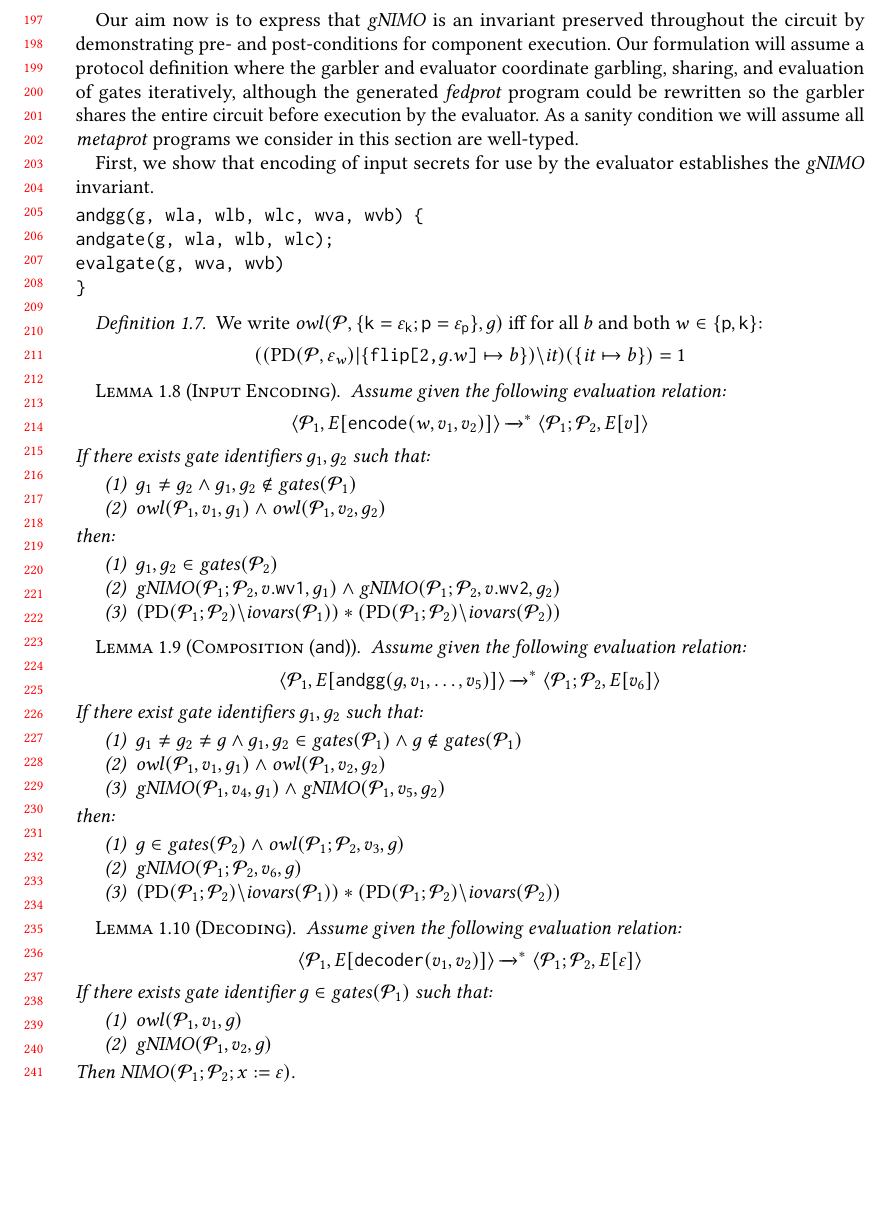
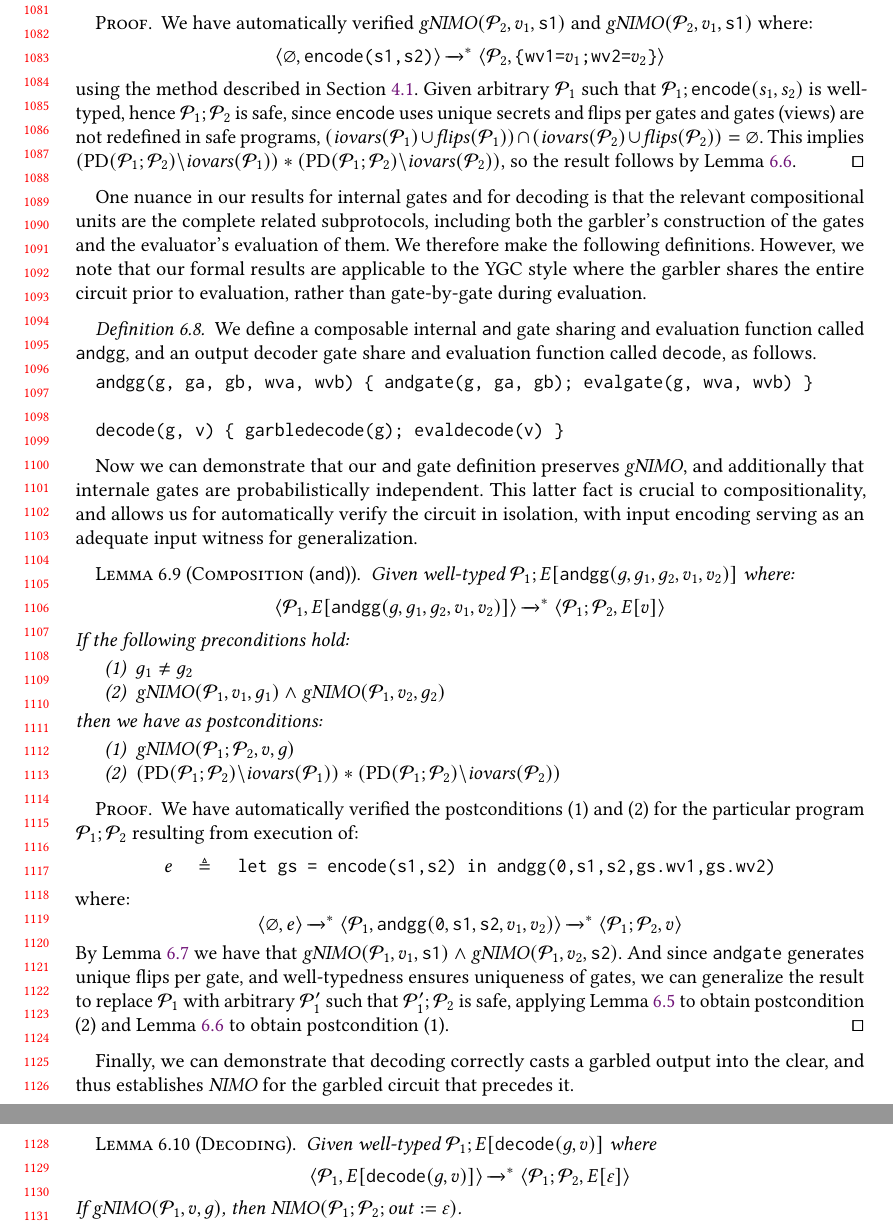
Before and after one commit to uvm-plaid/jpdf, a LaTeX paper (popl24/main.tex, which reads popl24/composition.tex, popl24/macros.tex): part of page 5 of 5 before the commit and two parts of pages 23 and 24 of 24 after it, the two joined at a grey line, cut at the place of the change, the shorter picture padded with empty space. Compiled offline with pdfLaTeX.

Commit message:
checkpoint

```diff
--- a/popl24/composition.tex
+++ b/popl24/composition.tex
@@ -178,82 +245,91 @@ considering the distribution $\progd(\prog,\be)$.
   $$\gNIMO(\prog_1;\prog_2,v_1,s_1) \wedge \gNIMO(\prog_1;\prog_2,v_2,s_2)$$
 \end{lemma}
 
+\begin{proof}
+  We have automatically verified
+  $\gNIMO(\prog_2,v_1,\ttt{s1})$ and $\gNIMO(\prog_2,v_1,\ttt{s1})$
+  where:
+  $$
+  \config{\varnothing}{\ttt{encode(s1,s2)}} \redxs
+  \config{\prog_2}{\ttt{\{wv1=}v_1\ttt{;wv2=}v_2\ttt{\}}}
+  $$
+  using the method described in Section \ref{section-bruteforce-tables}.
+  Given arbitrary $\prog_1$ such that $\prog_1;\ttt{encode}(s_1,s_2)$
+  is well-typed, hence $\prog_1;\prog_2$ is safe,
+  since $\ttt{encode}$ uses unique secrets and flips per gates and
+  gates (views) are not redefined in safe programs,
+  $(\iov(\prog_1) \cup \flips(\prog_1)) \cap (\iov(\prog_2) \cup
+  \flips(\prog_2)) = \varnothing$. This implies
+  $(\margd{\progd(\prog_1;\prog_2)}{\iov(\prog_1)}) *
+  (\margd{\progd(\prog_1;\prog_2)}{\iov(\prog_2)})$, so the result follows
+  by Lemma \ref{lemma-gnimo}.
+\end{proof}
 
+One nuance in our results for internal gates and for decoding is that the relevant
+compositional units are the complete related subprotocols, including both
+the garbler's construction of the gates and the evaluator's evaluation of
+them. We therefore make the following definitions. However, we note that
+our formal results are applicable to the YGC style where the garbler shares
+the entire circuit prior to evaluation, rather than gate-by-gate during
+evaluation.
+\begin{definition}
+  \label{ygc-modules}
+  We define a composable internal \ttt{and} gate sharing and evaluation function
+  called $\ttt{andgg}$, and an output decoder gate share and evaluation function called
+  $\ttt{decode}$, as follows.
+\begin{verbatimtab}
+  andgg(g, ga, gb, wva, wvb) { andgate(g, ga, gb); evalgate(g, wva, wvb) }
 
-Our aim now is to express that $\gNIMO$ is an invariant preserved throughout
-the circuit by demonstrating pre-~and post-conditions for component execution.
-Our formulation will assume a protocol definition where the garbler and
-evaluator coordinate garbling, sharing, and evaluation of gates iteratively,
-although the generated $\fedprot$ program could be rewritten so the garbler
-shares the entire circuit before execution by the evaluator. As a sanity
-condition we will assume all $\metaprot$ programs we consider in this
-section are well-typed.
-
-First, we show that encoding of input secrets for use by the evaluator
-establishes the $\gNIMO$ invariant.
-
-\begin{verbatimtab}
-andgg(g, wla, wlb, wlc, wva, wvb) {
-andgate(g, wla, wlb, wlc);
-evalgate(g, wva, wvb)
-}
+  decode(g, v) { garbledecode(g); evaldecode(v) }
 \end{verbatimtab}
-
-
-\begin{definition}
-  We write $\owl(\prog, \{ \ttt{k} = \be_{\ttt{k}}; \ttt{p} = \be_{\ttt{p}}\}, g)$
- iff for all $b$ and both $w \in \{\ttt{p},\ttt{k}\}$:
-  $$
-  (\margd{(\condd{\progd(\prog,\be_{w})}{\{ \flip{2}{g.w} \mapsto b \}})}{\itv})(\{ \itv \mapsto b\}) = 1
-  $$
 \end{definition}
 
-\begin{lemma}[Input Encoding]
-Assume given the following evaluation relation:
+Now we can demonstrate that our $\ttt{and}$ gate definition preserves
+$\gNIMO$, and additionally that internale gates are probabilistically independent.
+This latter fact is crucial to compositionality, and allows us for automatically
+verify the circuit in isolation, with input encoding serving as an adequate input
+witness for generalization.
+\begin{lemma}[Composition ($\eand$)]
+  \label{lemma-compose}
+Given well-typed $\prog_1;E[\ttt{andgg}(g,g_1,g_2,v_1,v_2)]$ where:
 $$
-\config{\prog_1}{E[\ttt{encode}(w,v_1,v_2)]} \redxs \config{\prog_1;\prog_2}{E[v]}
+\config{\prog_1}{E[\ttt{andgg}(g,g_1,g_2,v_1,v_2)]} \redxs \config{\prog_1;\prog_2}{E[v]}
 $$
-If there exists gate identifiers $g_1, g_2$ such that:
+If the following preconditions hold:
 \begin{enumerate}
-  \item $g_1 \ne g_2 \wedge g_1,g_2 \not\in \gates(\prog_1)$
-  \item $\owl(\prog_1,v_1,g_1) \wedge \owl(\prog_1,v_2,g_2)$
+\item $g_1 \ne g_2$
+\item $\gNIMO(\prog_1,v_1,g_1) \wedge \gNIMO(\prog_1,v_2,g_2)$
 \end{enumerate}
-then:
+then we have as postconditions:
 \begin{enumerate}
-\item $g_1,g_2 \in  \gates(\prog_2)$
-\item $\gNIMO(\prog_1;\prog_2,v.\ttt{wv1},g_1) \wedge \gNIMO(\prog_1;\prog_2,v.\ttt{wv2},g_2)$
-\item $(\margd{\progd(\prog_1;\prog_2)}{\iov(\prog_1)}) * (\margd{\progd(\prog_1;\prog_2)}{\iov(\prog_2)})$
-\end{enumerate}
-\end{lemma}
-
-\begin{lemma}[Composition ($\eand$)]
-Assume given the following evaluation relation:
-$$
-\config{\prog_1}{E[\ttt{andgg}(g,v_1,\ldots,v_5)]} \redxs \config{\prog_1;\prog_2}{E[v_6]}
-$$
-If there exist gate identifiers $g_1, g_2$ such that:
-\begin{enumerate}
-  \item $g_1 \ne g_2 \ne g \wedge g_1,g_2 \in \gates(\prog_1) \wedge g \not\in \gates(\prog_1)$
-  \item $\owl(\prog_1,v_1,g_1) \wedge \owl(\prog_1,v_2,g_2)$
-  \item $\gNIMO(\prog_1,v_4,g_1) \wedge \gNIMO(\prog_1,v_5,g_2)$
-\end{enumerate}
-then:
-\begin{enumerate}
-  \item $g \in \gates(\prog_2) \wedge \owl(\prog_1;\prog_2,v_3,g)$
-  \item $\gNIMO(\prog_1;\prog_2,v_6,g)$
+  \item $\gNIMO(\prog_1;\prog_2,v,g)$
   \item $(\margd{\progd(\prog_1;\prog_2)}{\iov(\prog_1)}) * (\margd{\progd(\prog_1;\prog_2)}{\iov(\prog_2)})$
 \end{enumerate}
 \end{lemma}
-
+\begin{proof}
+  We have automatically verified the postconditions (1) and (2) for the particular
+  program $\prog_1;\prog_2$ resulting from execution of:
+  $$e\quad \defeq\quad \ttt{let gs = encode(s1,s2) in andgg(0,s1,s2,gs.wv1,gs.wv2)}$$
+  where:
+  $$
+  \config{\varnothing}{e} \redxs
+  \config{\prog_1}{\ttt{andgg}(\ttt{0},\ttt{s1},\ttt{s2},v_1,v_2)} \redxs \config{\prog_1;\prog_2}{v}
+  $$
+  By Lemma \ref{lemma-encode} we have that
+  $\gNIMO(\prog_1,v_1,\ttt{s1}) \wedge \gNIMO(\prog_1,v_2,\ttt{s2})$.
+  And since $\ttt{andgate}$ generates unique flips per gate, and well-typedness ensures
+  uniqueness of gates, we can generalize the result to replace $\prog_1$ with arbitrary $\prog_1'$
+  such that $\prog_1';\prog_2$ is safe,
+  applying Lemma \ref{lemma-scope} to obtain postcondition (2) and Lemma \ref{lemma-gnimo}
+  to obtain postcondition (1).
+\end{proof}
+Finally, we can demonstrate that decoding correctly casts a garbled output into the
+clear, and thus establishes $\NIMO$ for the garbled circuit that precedes it.
 \begin{lemma}[Decoding]
-Assume given the following evaluation relation:
+  \label{lemma-decode}
+Given well-typed $\prog_1;E[\ttt{decode}(g,v)]$ where
 $$
-\config{\prog_1}{E[\ttt{decoder}(v_1,v_2)]} \redxs \config{\prog_1;\prog_2}{E[\be]}
+\config{\prog_1}{E[\ttt{decode}(g,v)]} \redxs \config{\prog_1;\prog_2}{E[\be]}
 $$
-If there exists gate identifier $g \in \gates(\prog_1)$ such that:
-\begin{enumerate}
-  \item $\owl(\prog_1,v_1,g)$
-  \item $\gNIMO(\prog_1,v_2,g)$
-\end{enumerate}
-Then $\NIMO(\prog_1;\prog_2;\eassign{x}{\be})$.
+If $\gNIMO(\prog_1,v,g)$, then $\NIMO(\prog_1;\prog_2;\eassign{\outv}{\be})$.
 \end{lemma}
--- a/popl24/macros.tex
+++ b/popl24/macros.tex
@@ -403,3 +403,8 @@
 \newcommand{\cprogd}{\hat{\progd}}
 \newcommand{\datalog}{\mathit{datalog}}
 \newcommand{\concat}{\ttt{|\!|}}
+
+\long\def\cnote#1{{\small\textbf{\textit{\color{brown}(*#1 -- Chris*)}}}}
+\long\def\mnote#1{{\small\textbf{\textit{\color{blue}(*#1 -- Michael*)}}}}
+\long\def\dnote#1{{\small\textbf{\textit{\color{violet}(*#1 -- David*)}}}}
+\long\def\jnote#1{{\small\textbf{\textit{\color{brown}(*#1 -- Joe*)}}}}
```
Also changed, not shown: popl24/bruteforce.tex (+1 -0 lines), popl24/main.tex (+5 -5 lines), popl24/composition.tex (116 more changed lines).
